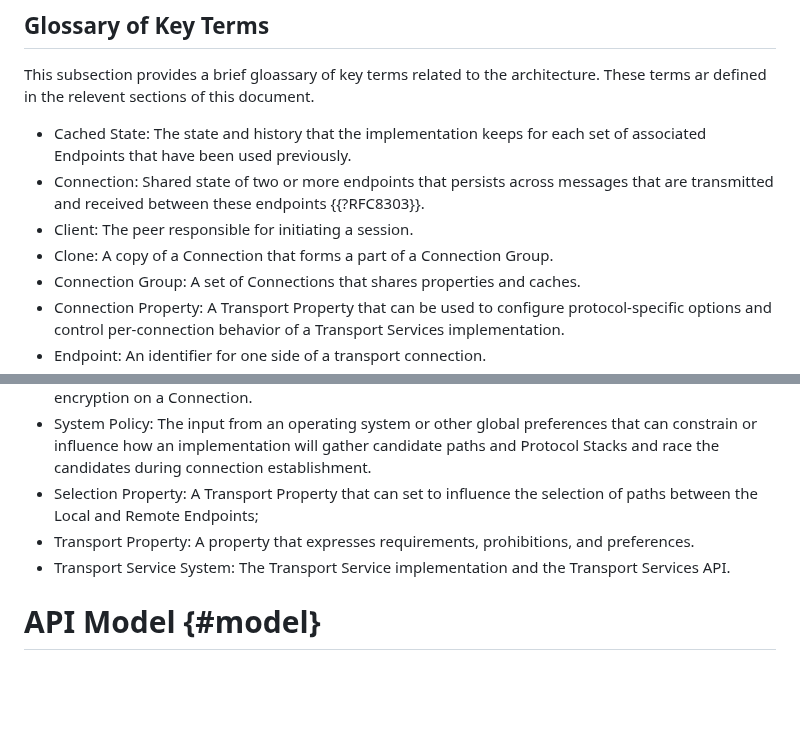
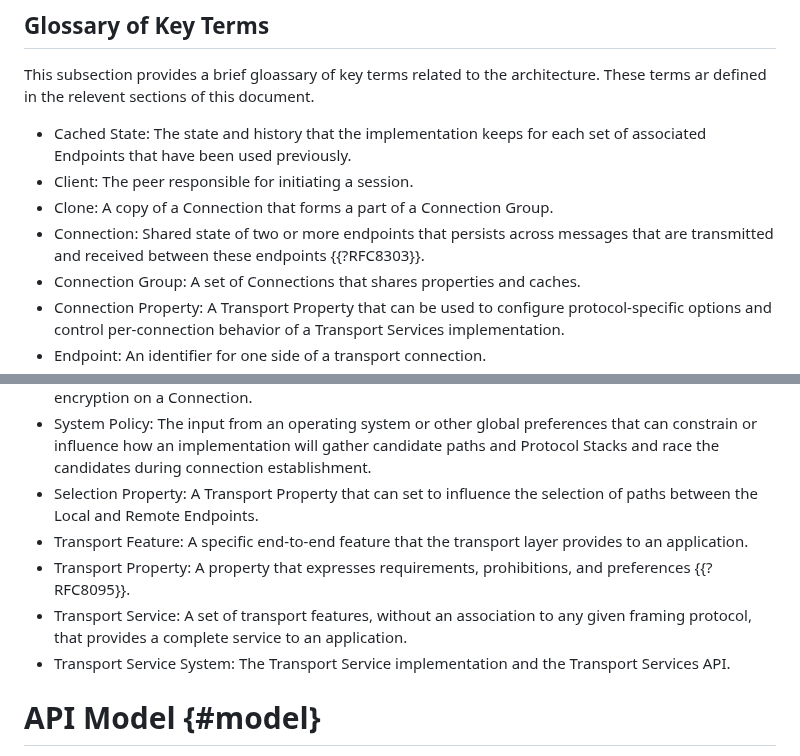
Before and after one commit to ietf-tapswg/api-drafts, a Markdown page: draft-ietf-taps-arch.md, 2 parts joined by grey strips. GitHub-like rendering; blank space fills up the shorter version.

```diff
--- a/draft-ietf-taps-arch.md
+++ b/draft-ietf-taps-arch.md
@@ -113,9 +113,9 @@ they appear in all capitals, as shown here.
 This subsection provides a brief gloassary of key terms related to the architecture. These terms ar defined in the relevent sections of this document.
 
 - Cached State: The state and history that the implementation keeps for each set of associated Endpoints that have been used previously.
-- Connection: Shared state of two or more endpoints that persists across messages that are transmitted and received between these endpoints {{?RFC8303}}.
 - Client: The peer responsible for initiating a session.
 - Clone: A copy of a Connection that forms a part of a Connection Group.
+- Connection: Shared state of two or more endpoints that persists across messages that are transmitted and received between these endpoints {{?RFC8303}}.
 - Connection Group: A set of Connections that shares properties and caches.
 - Connection Property: A Transport Property that can be used to configure protocol-specific options and control per-connection behavior of a Transport Services implementation.
 - Endpoint: An identifier for one side of a transport connection.
@@ -133,8 +133,10 @@ This subsection provides a brief gloassary of key terms related to the architect
 - Rendezvous: The action of establishing a peer-to-peer connection with a Remote Endpoint. It simultaneously attempts to initiate a connection to a Remote Endpoint while listening for an incoming connection from that endpoint.
 - Security Parameters: Parameters that define an application's requirements for authentication and encryption on a Connection.
 - System Policy: The input from an operating system or other global preferences that can constrain or influence how an implementation will gather candidate paths and Protocol Stacks and race the candidates during connection establishment.
-- Selection Property: A Transport Property that can set to influence the selection of paths between the Local and Remote Endpoints;
-- Transport Property: A property that expresses requirements, prohibitions, and preferences.
+- Selection Property: A Transport Property that can set to influence the selection of paths between the Local and Remote Endpoints.
+- Transport Feature:  A specific end-to-end feature that the transport layer provides to an application.
+- Transport Property: A property that expresses requirements, prohibitions, and preferences {{?RFC8095}}.
+- Transport Service:  A set of transport features, without an association to any given framing protocol, that provides a complete service to an application.
 - Transport Service System: The Transport Service implementation and the Transport Services API.
 
 # API Model {#model}
```
